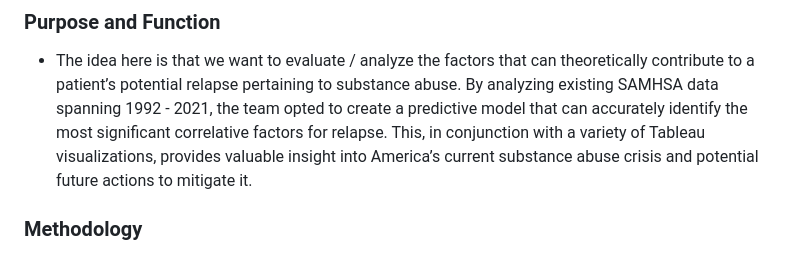
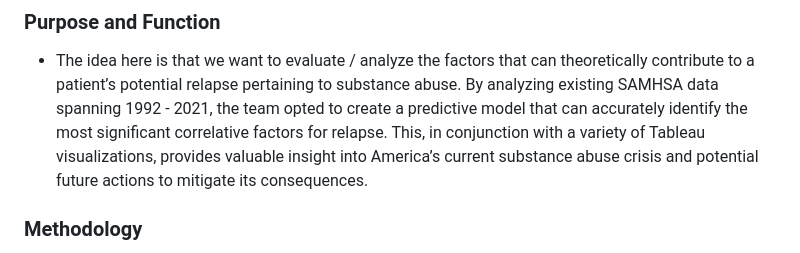
Before and after one commit to ayush-s-arora/SAMHSA_TEDS_Analysis-Hacklytics2024, a Markdown page: README.md, the part around the change. GitHub-like rendering.

```diff
--- a/README.md
+++ b/README.md
@@ -7,7 +7,7 @@
 ### Purpose and Function
 * The idea here is that we want to evaluate / analyze the factors that can theoretically contribute to a patient’s potential relapse pertaining to substance abuse.
   By analyzing existing SAMHSA data spanning 1992 - 2021, the team opted to create a predictive model that can accurately identify the most significant correlative factors for relapse.
-  This, in conjunction with a variety of Tableau visualizations, provides valuable insight into America’s current substance abuse crisis and potential future actions to mitigate it.
+  This, in conjunction with a variety of Tableau visualizations, provides valuable insight into America’s current substance abuse crisis and potential future actions to mitigate its consequences.
 
 ### Methodology
 * We used Python and Tableau and machine learning library tools to produce data-driven insights on patterns among patients admitted to drug rehabilitation institutions
```
